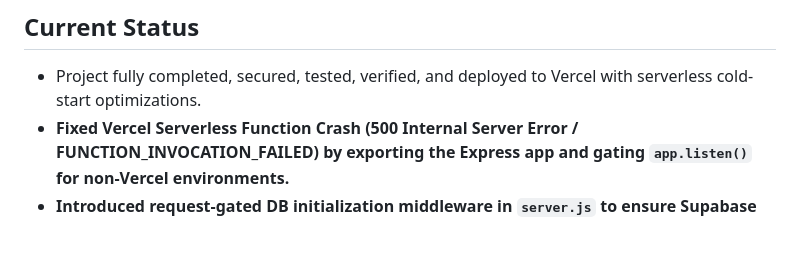
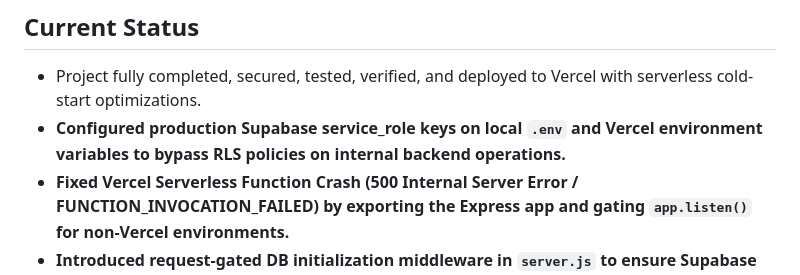
Before and after one commit to sahil250303/Saudaa, a Markdown page: STATE.md, the part around the change. GitHub-like rendering; blank space fills up the shorter version.

Commit message:
docs: update STATE.md to reflect Supabase service_role configuration

```diff
--- a/STATE.md
+++ b/STATE.md
@@ -2,6 +2,7 @@
 
 ## Current Status
 - Project fully completed, secured, tested, verified, and deployed to Vercel with serverless cold-start optimizations.
+- **Configured production Supabase service_role keys on local `.env` and Vercel environment variables to bypass RLS policies on internal backend operations.**
 - **Fixed Vercel Serverless Function Crash (500 Internal Server Error / FUNCTION_INVOCATION_FAILED) by exporting the Express app and gating `app.listen()` for non-Vercel environments.**
 - **Introduced request-gated DB initialization middleware in `server.js` to ensure Supabase configuration is loaded before handling any API requests without race conditions.**
 - **Implemented security hotfixes: Gated `/api/admin/dev-mfa` route, rotated Alpha Vantage key and forced environment-variable usage, and removed password echo from the subscribe response.**
```
